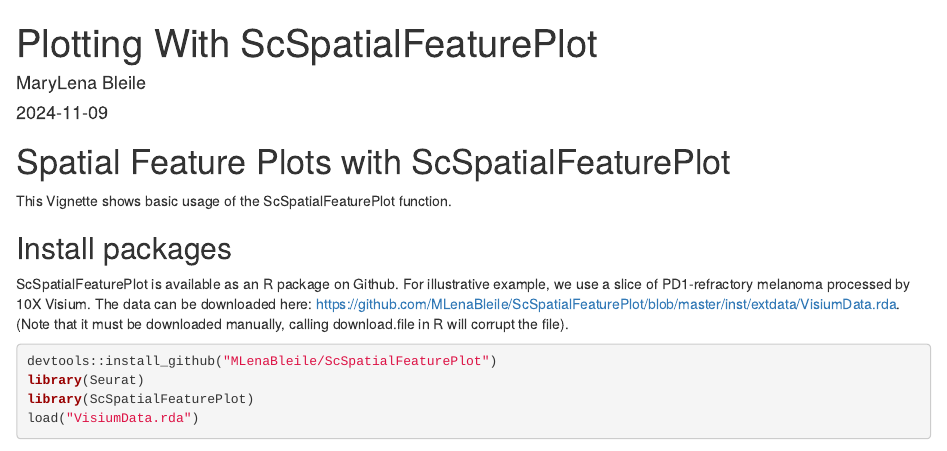
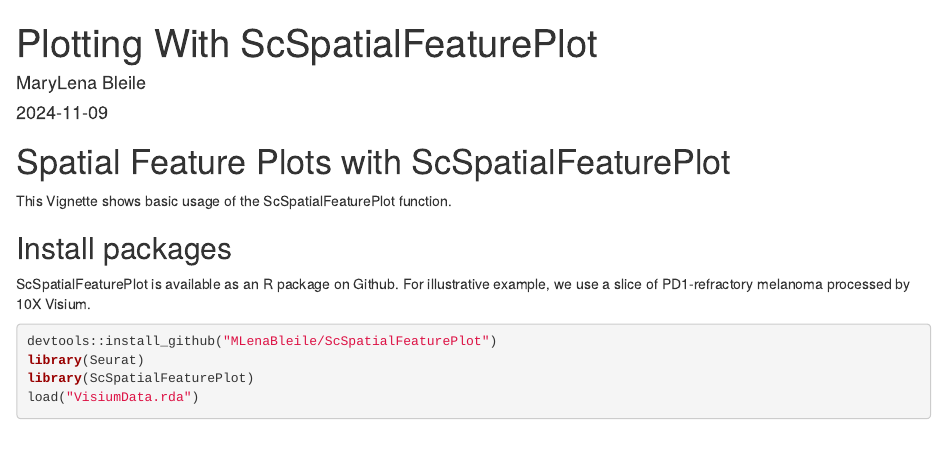
Before and after one commit to MLenaBleile/ScSpatialFeaturePlot, an R Markdown document (ScSpatialFeaturePlotTutorial.Rmd): the page in a window 1100 px wide, from its top. Rendered offline with R 4.5, knitr and Pandoc, with nearby package versions; some code elsewhere in the file could not run offline.

Commit message:
Update ScSpatialFeaturePlotTutorial.Rmd

````diff
--- a/ScSpatialFeaturePlotTutorial.Rmd
+++ b/ScSpatialFeaturePlotTutorial.Rmd
@@ -14,7 +14,7 @@
 This Vignette shows basic usage of the ScSpatialFeaturePlot function.
 
 ## Install packages
-ScSpatialFeaturePlot is available as an R package on Github. For illustrative example, we use a slice of PD1-refractory melanoma processed by 10X Visium. The data can be downloaded here: https://github.com/MLenaBleile/ScSpatialFeaturePlot/blob/master/inst/extdata/VisiumData.rda. (Note that it must be downloaded manually, calling download.file in R will corrupt the file).
+ScSpatialFeaturePlot is available as an R package on Github. For illustrative example, we use a slice of PD1-refractory melanoma processed by 10X Visium.
 
 ```{r install}
 devtools::install_github("MLenaBleile/ScSpatialFeaturePlot")
````
